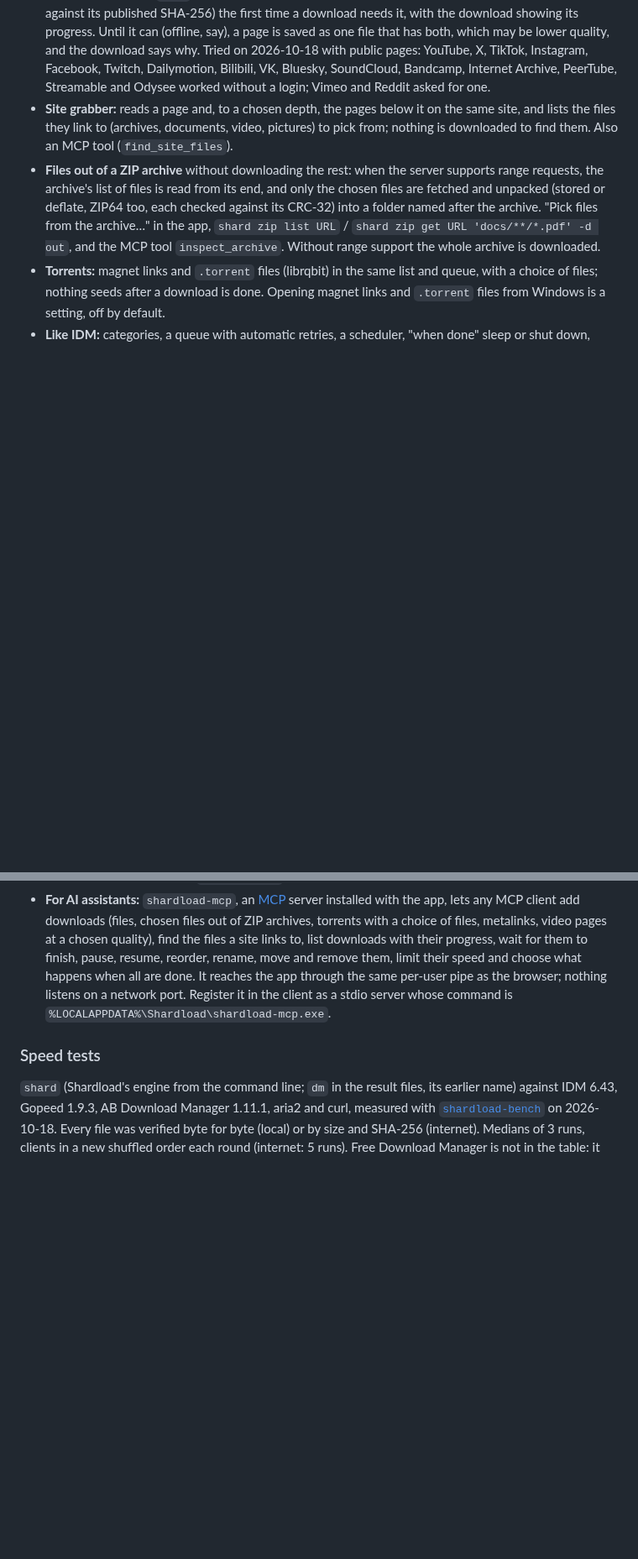
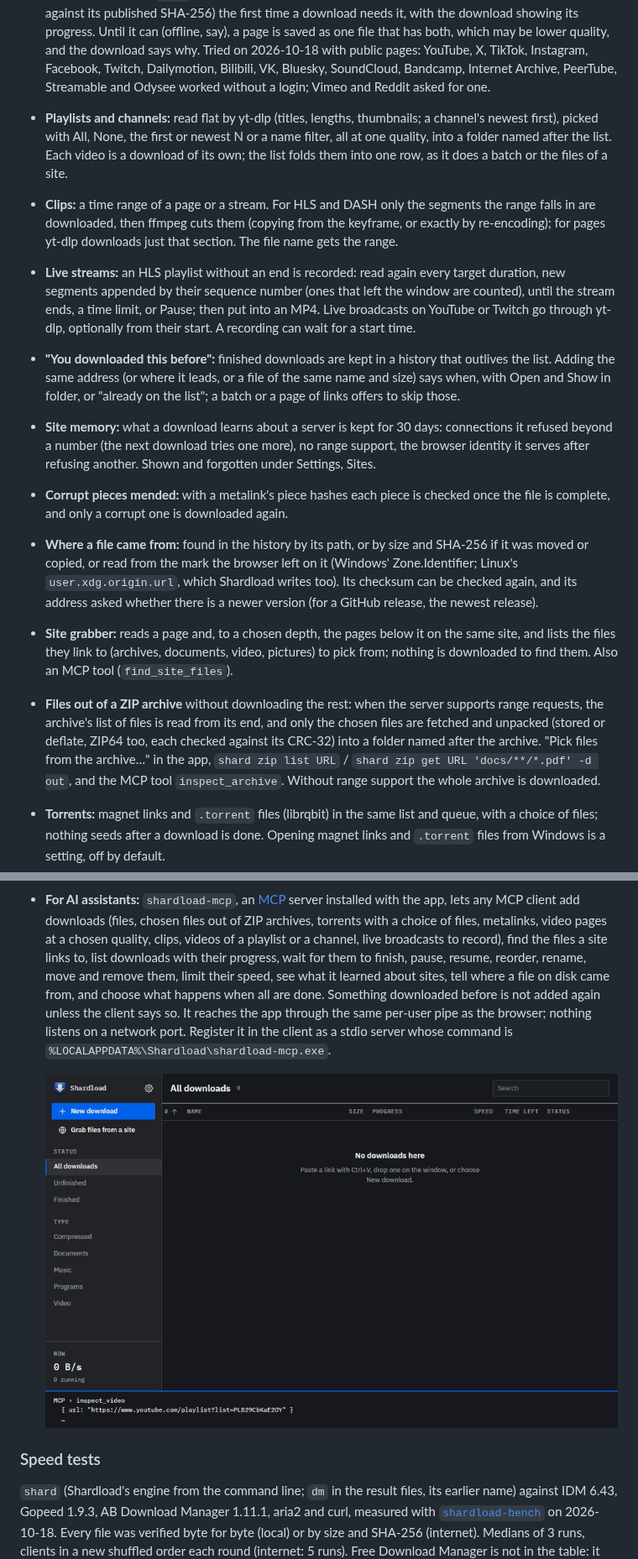
Before and after one commit to monurpalan/idm-alternative, a Markdown page: README.md, 2 parts joined by grey strips. Shown at 84% size. Drawn GitHub-style; pictures changed too: docs/screenshots/mcp.gif (added); blank space fills up the shorter version.

```diff
--- a/README.md
+++ b/README.md
@@ -131,6 +138,32 @@ For those who want to know exactly what it does, how it was measured and how it
   2026-10-18 with public pages: YouTube, X, TikTok, Instagram, Facebook, Twitch, Dailymotion,
   Bilibili, VK, Bluesky, SoundCloud, Bandcamp, Internet Archive, PeerTube, Streamable and Odysee
   worked without a login; Vimeo and Reddit asked for one.
+- **Playlists and channels:** read flat by yt-dlp (titles, lengths, thumbnails; a channel's
+  newest first), picked with All, None, the first or newest N or a name filter, all at one
+  quality, into a folder named after the list. Each video is a download of its own; the list
+  folds them into one row, as it does a batch or the files of a site.
+- **Clips:** a time range of a page or a stream. For HLS and DASH only the segments the range
+  falls in are downloaded, then ffmpeg cuts them (copying from the keyframe, or exactly by
+  re-encoding); for pages yt-dlp downloads just that section. The file name gets the range.
+- **Live streams:** an HLS playlist without an end is recorded: read again every target
+  duration, new segments appended by their sequence number (ones that left the window are
+  counted), until the stream ends, a time limit, or Pause; then put into an MP4. Live
+  broadcasts on YouTube or Twitch go through yt-dlp, optionally from their start. A recording
+  can wait for a start time.
+- **"You downloaded this before":** finished downloads are kept in a history that outlives
+  the list. Adding the same address (or where it leads, or a file of the same name and size)
+  says when, with Open and Show in folder, or "already on the list"; a batch or a page of
+  links offers to skip those.
+- **Site memory:** what a download learns about a server is kept for 30 days: connections it
+  refused beyond a number (the next download tries one more), no range support, the browser
+  identity it serves after refusing another. Shown and forgotten under Settings, Sites.
+- **Corrupt pieces mended:** with a metalink's piece hashes each piece is checked once the
+  file is complete, and only a corrupt one is downloaded again.
+- **Where a file came from:** found in the history by its path, or by size and SHA-256 if it
+  was moved or copied, or read from the mark the browser left on it (Windows' Zone.Identifier;
+  Linux's `user.xdg.origin.url`, which Shardload writes too). Its checksum can be checked
+  again, and its address asked whether there is a newer version (for a GitHub release, the
+  newest release).
 - **Site grabber:** reads a page and, to a chosen depth, the pages below it on the same site,
   and lists the files they link to (archives, documents, video, pictures) to pick from;
   nothing is downloaded to find them. Also an MCP tool (`find_site_files`).
@@ -153,11 +186,16 @@ For those who want to know exactly what it does, how it was measured and how it
   copied, checked and only then deleted. A taken name gets a number, `name (1).ext`.
 - **For AI assistants:** `shardload-mcp`, an [MCP](https://modelcontextprotocol.io) server installed
   with the app, lets any MCP client add downloads (files, chosen files out of ZIP archives,
-  torrents with a choice of files, metalinks, video pages at a chosen quality), find the files
-  a site links to, list downloads with their progress, wait for them to finish, pause, resume,
-  reorder, rename, move and remove them, limit their speed and choose what happens when all are done. It
-  reaches the app through the same per-user pipe as the browser; nothing listens on a network port. Register it in the client
-  as a stdio server whose command is `%LOCALAPPDATA%\Shardload\shardload-mcp.exe`.
+  torrents with a choice of files, metalinks, video pages at a chosen quality, clips, videos of
+  a playlist or a channel, live broadcasts to record), find the files a site links to, list
+  downloads with their progress, wait for them to finish, pause, resume, reorder, rename, move
+  and remove them, limit their speed, see what it learned about sites, tell where a file on
+  disk came from, and choose what happens when all are done. Something downloaded before is
+  not added again unless the client says so. It reaches the app through the same per-user pipe
+  as the browser; nothing listens on a network port. Register it in the client as a stdio
+  server whose command is `%LOCALAPPDATA%\Shardload\shardload-mcp.exe`.
+
+  ![An MCP client lists a playlist, adds a clip and two files, and waits for them](docs/screenshots/mcp.gif)
 
 ### Speed tests
 
```
Also changed, not shown: other parts of README.md (+7 -0 lines), README.tr.md (+9 -0 lines), 3 other files.
